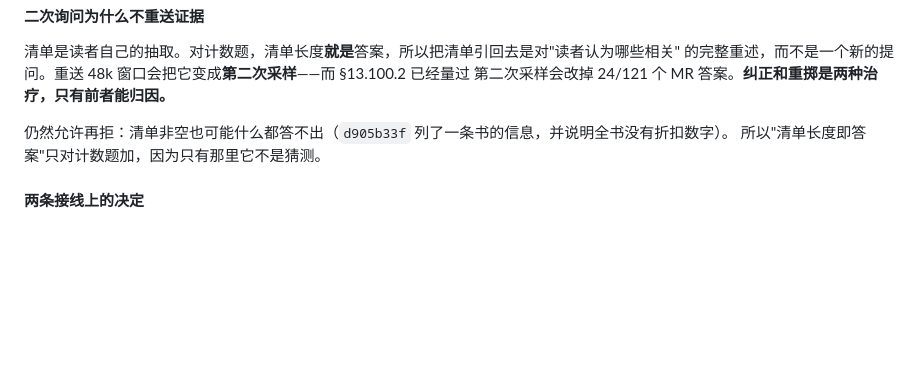
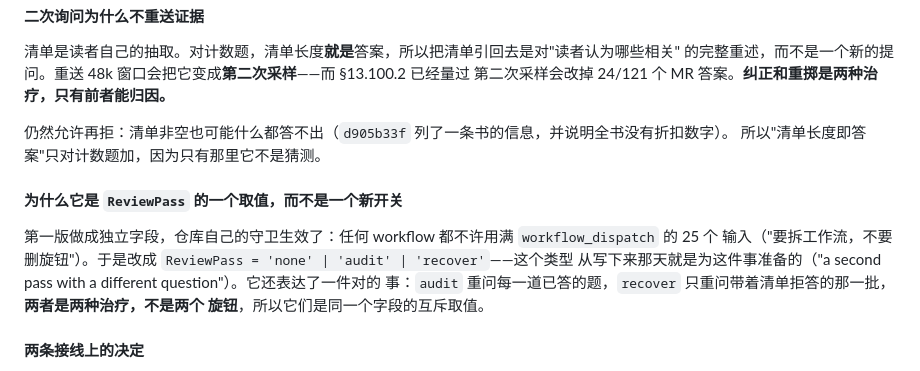
Before and after one commit to AgentiX-E/cortex-docs, a Markdown page: docs/02-technical-design.md, the part around the change. Drawn GitHub-style; blank space fills up the shorter version.

```diff
--- a/docs/02-technical-design.md
+++ b/docs/02-technical-design.md
@@ -1183,6 +1183,14 @@ ABS 那一列是这条读数的**对照组**：ABS 的正确答案就是拒答
 仍然允许再拒：清单非空也可能什么都答不出（`d905b33f` 列了一条书的信息，并说明全书没有折扣数字）。
 所以"清单长度即答案"只对计数题加，因为只有那里它不是猜测。
 
+#### 为什么它是 `ReviewPass` 的一个取值，而不是一个新开关
+
+第一版做成独立字段，仓库自己的守卫生效了：任何 workflow 都不许用满 `workflow_dispatch` 的 25 个
+输入（"要拆工作流，不要删旋钮"）。于是改成 `ReviewPass = 'none' | 'audit' | 'recover'`——这个类型
+从写下来那天就是为这件事准备的（"a second pass with a different question"）。它还表达了一件对的
+事：`audit` 重问每一道已答的题，`recover` 只重问带着清单拒答的那一批，**两者是两种治疗，不是两个
+旋钮**，所以它们是同一个字段的互斥取值。
+
 #### 两条接线上的决定
 
 1. **证据按"答案来自哪个提示"记录**。恢复提示不含 EVIDENCE 块，它引用的清单来自第一份提示，
```
Also changed, not shown: docs/04-execution-tracking-report.md (+15 -0 lines).
